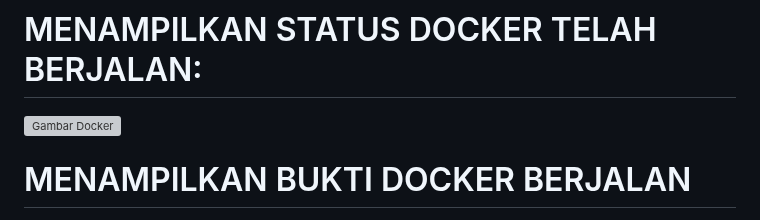
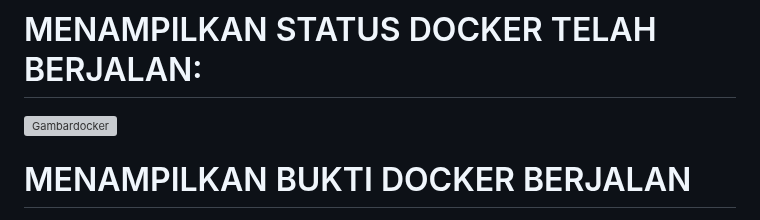
Before and after one commit to IqraJr/ilkom-23-kelompok-os-3, a Markdown page: docker/F1G123043-DELLA-MUSTIFAR-DOCKER.md, the part around the change. GitHub-like rendering; grey boxes are pictures that could not be loaded.

Commit message:
update docker

````diff
--- a/docker/F1G123043-DELLA-MUSTIFAR-DOCKER.md
+++ b/docker/F1G123043-DELLA-MUSTIFAR-DOCKER.md
@@ -111,7 +111,7 @@ $ docker ps
 ```
 
 # MENAMPILKAN STATUS DOCKER TELAH BERJALAN:
-![Gambar Docker](https://drive.google.com/uc?export=view&id=1P6vcYCN5hdzbUfFp_zo08Tqo99sUi0Yh)
+![Gambardocker](https://drive.google.com/uc?id=1P6vcYCN5hdzbUfFp_zo08Tqo99sUi0Yh)
 
 # MENAMPILKAN BUKTI DOCKER BERJALAN
 ![gambardocker](https://drive.google.com/uc?id=1H5cmME0g7XrqJXG06LIa1KE25jv2Um-I)
````
